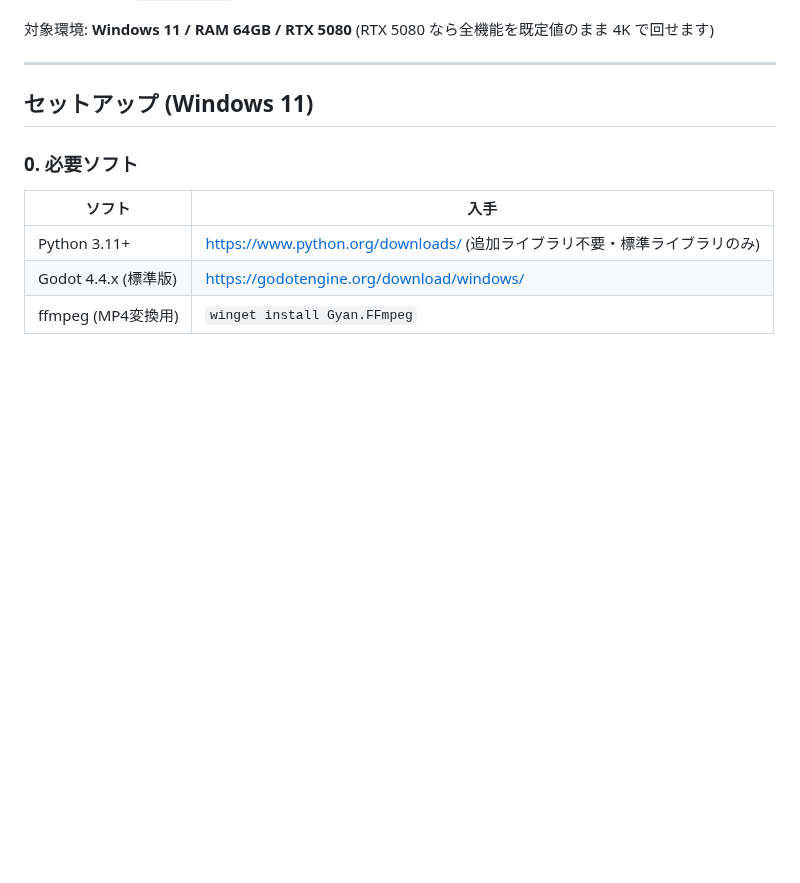
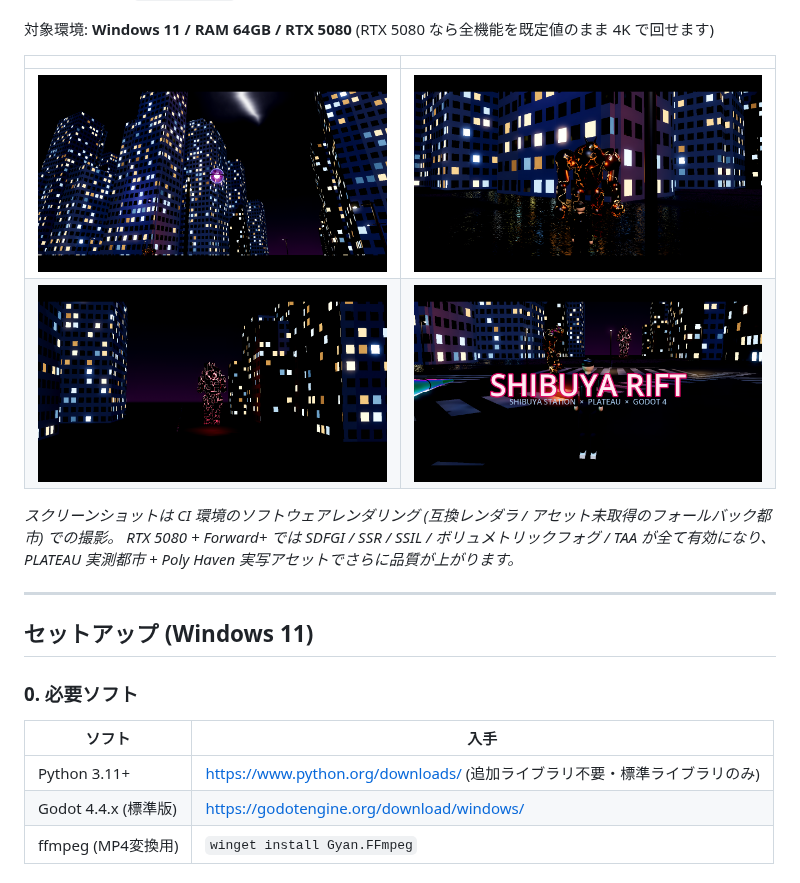
Before and after one commit to daiya2025/main, a Markdown page: README.md, the part around the change. Rendered like a GitHub page; pictures changed too: docs/screenshots/kage_oni_battle.png (added), docs/screenshots/night_city.png (added), docs/screenshots/title_hero.png (added); blank space fills up the shorter version.

```diff
--- a/README.md
+++ b/README.md
@@ -14,6 +14,15 @@ Godot 4.4 (Forward+) 製の 3D アクション + 60秒シネマティックデ
 - 起動ごとに `QualityAudit` が AAA チェックリストで自己採点 (詳細: [docs/QUALITY_LOG.md](docs/QUALITY_LOG.md))
 
 対象環境: **Windows 11 / RAM 64GB / RTX 5080** (RTX 5080 なら全機能を既定値のまま 4K で回せます)
+
+| | |
+|---|---|
+| ![夜景](docs/screenshots/night_city.png) | ![カゲオニ戦](docs/screenshots/kage_oni_battle.png) |
+| ![トシクイ](docs/screenshots/toshikui.png) | ![タイトル](docs/screenshots/title_hero.png) |
+
+*スクリーンショットは CI 環境のソフトウェアレンダリング (互換レンダラ / アセット未取得のフォールバック都市) での撮影。
+RTX 5080 + Forward+ では SDFGI / SSR / SSIL / ボリュメトリックフォグ / TAA が全て有効になり、
+PLATEAU 実測都市 + Poly Haven 実写アセットでさらに品質が上がります。*
 
 ---
 
```
Also changed, not shown: docs/QUALITY_LOG.md (+22 -0 lines), 9 other files.
